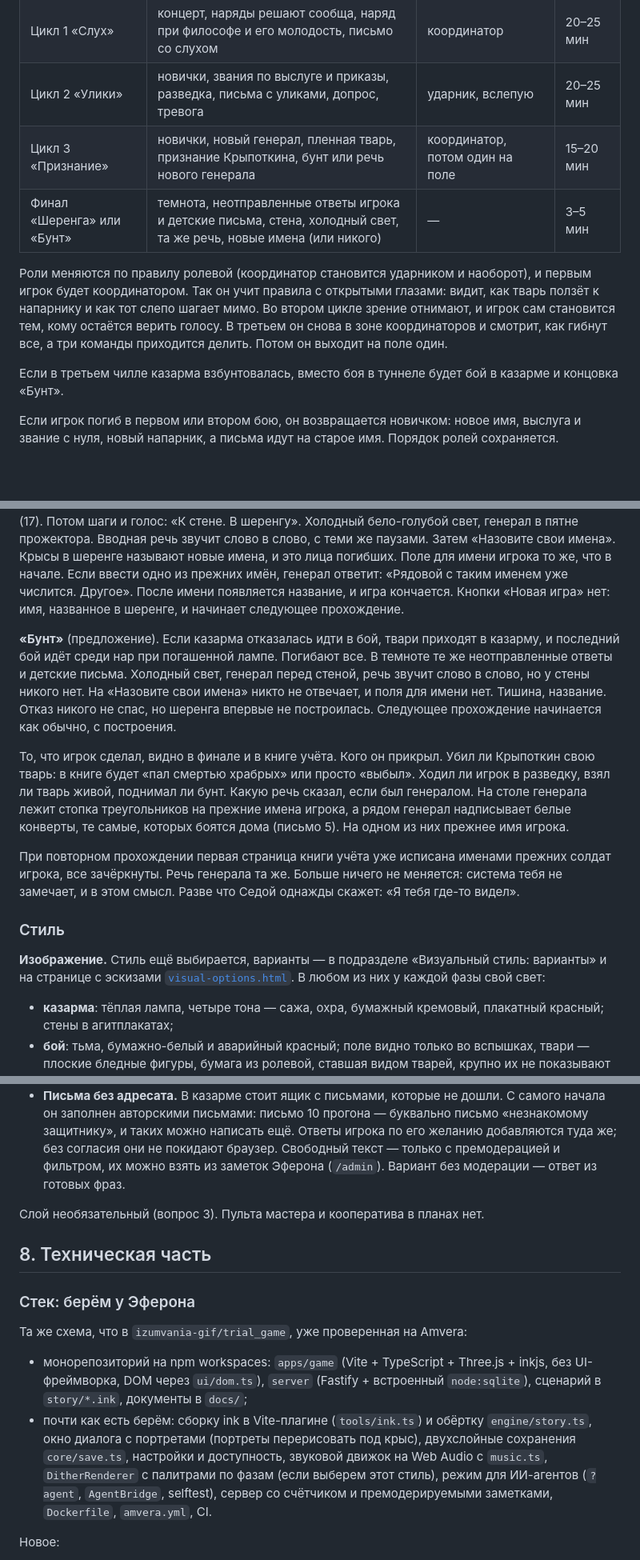
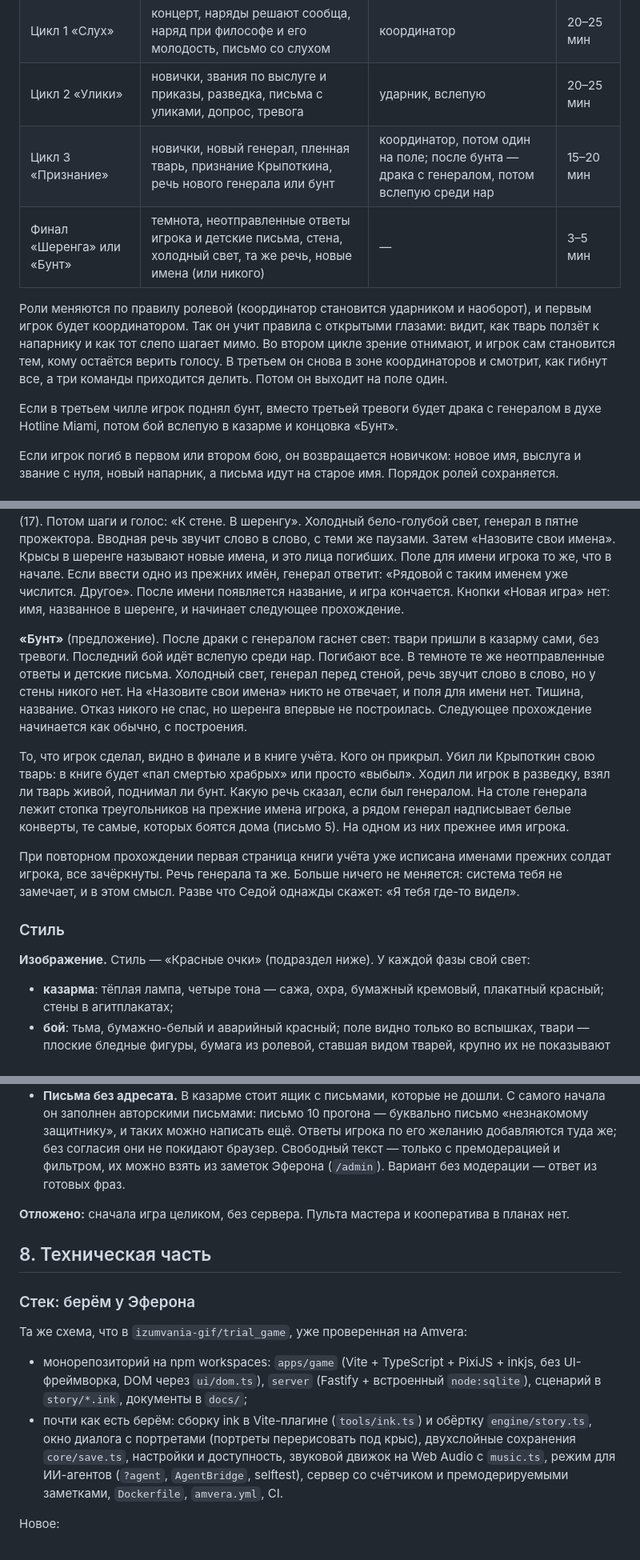
Before and after one commit to izumvania-gif/littledarkage, a Markdown page: docs/concept.md, 3 parts joined by grey strips. Shown at 80% size. Rendered like a GitHub page; blank space fills up the shorter version.

```diff
--- a/docs/concept.md
+++ b/docs/concept.md
@@ -212,12 +213,12 @@
 | Пролог «Построение» | речь генерала, имя, запись в книгу учёта, воркшоп-обучение, самодеятельность, встреча и речь Крыпоткина | учебные ходы координатором | 8–10 мин |
 | Цикл 1 «Слух» | концерт, наряды решают сообща, наряд при философе и его молодость, письмо со слухом | координатор | 20–25 мин |
 | Цикл 2 «Улики» | новички, звания по выслуге и приказы, разведка, письма с уликами, допрос, тревога | ударник, вслепую | 20–25 мин |
-| Цикл 3 «Признание» | новички, новый генерал, пленная тварь, признание Крыпоткина, бунт или речь нового генерала | координатор, потом один на поле | 15–20 мин |
+| Цикл 3 «Признание» | новички, новый генерал, пленная тварь, признание Крыпоткина, речь нового генерала или бунт | координатор, потом один на поле; после бунта — драка с генералом, потом вслепую среди нар | 15–20 мин |
 | Финал «Шеренга» или «Бунт» | темнота, неотправленные ответы игрока и детские письма, стена, холодный свет, та же речь, новые имена (или никого) | — | 3–5 мин |
 
 Роли меняются по правилу ролевой (координатор становится ударником и наоборот), и первым игрок будет координатором. Так он учит правила с открытыми глазами: видит, как тварь ползёт к напарнику и как тот слепо шагает мимо. Во втором цикле зрение отнимают, и игрок сам становится тем, кому остаётся верить голосу. В третьем он снова в зоне координаторов и смотрит, как гибнут все, а три команды приходится делить. Потом он выходит на поле один.
 
-Если в третьем чилле казарма взбунтовалась, вместо боя в туннеле будет бой в казарме и концовка «Бунт».
+Если в третьем чилле игрок поднял бунт, вместо третьей тревоги будет драка с генералом в духе Hotline Miami, потом бой вслепую в казарме и концовка «Бунт».
 
 Если игрок погиб в первом или втором бою, он возвращается новичком: новое имя, выслуга и звание с нуля, новый напарник, а письма идут на старое имя. Порядок ролей сохраняется.
 
@@ -428,7 +430,7 @@ NPC-ударники, когда игрок координатор, тоже и
 
 **«Шеренга»**, основная, как в ролевой. Последние минуты игрок проводит один на поле в темноте. Когда он гибнет, экран остаётся чёрным. В темноте по одному проступают ответы, которые игрок писал домой: ни один не дошёл. Если он ничего не писал, эта часть пропускается. За ними три детских письма, которые так никому и не пришли: «Папочка, я очень скучаю… ты только возвращайся!» (2), «Я хачу вырасти и стать таким сильным как ты» (6), «Я когда вырасту хочу стать как ты, большим, сильным и храбрым. Жаль что тогда уже те твари все помрут и некого будет бить» (17). Потом шаги и голос: «К стене. В шеренгу». Холодный бело-голубой свет, генерал в пятне прожектора. Вводная речь звучит слово в слово, с теми же паузами. Затем «Назовите свои имена». Крысы в шеренге называют новые имена, и это лица погибших. Поле для имени игрока то же, что в начале. Если ввести одно из прежних имён, генерал ответит: «Рядовой с таким именем уже числится. Другое». После имени появляется название, и игра кончается. Кнопки «Новая игра» нет: имя, названное в шеренге, и начинает следующее прохождение.
 
-**«Бунт»** (предложение). Если казарма отказалась идти в бой, твари приходят в казарму, и последний бой идёт среди нар при погашенной лампе. Погибают все. В темноте те же неотправленные ответы и детские письма. Холодный свет, генерал перед стеной, речь звучит слово в слово, но у стены никого нет. На «Назовите свои имена» никто не отвечает, и поля для имени нет. Тишина, название. Отказ никого не спас, но шеренга впервые не построилась. Следующее прохождение начинается как обычно, с построения.
+**«Бунт»** (предложение). После драки с генералом гаснет свет: твари пришли в казарму сами, без тревоги. Последний бой идёт вслепую среди нар. Погибают все. В темноте те же неотправленные ответы и детские письма. Холодный свет, генерал перед стеной, речь звучит слово в слово, но у стены никого нет. На «Назовите свои имена» никто не отвечает, и поля для имени нет. Тишина, название. Отказ никого не спас, но шеренга впервые не построилась. Следующее прохождение начинается как обычно, с построения.
 
 То, что игрок сделал, видно в финале и в книге учёта. Кого он прикрыл. Убил ли Крыпоткин свою тварь: в книге будет «пал смертью храбрых» или просто «выбыл». Ходил ли игрок в разведку, взял ли тварь живой, поднимал ли бунт. Какую речь сказал, если был генералом. На столе генерала лежит стопка треугольников на прежние имена игрока, а рядом генерал надписывает белые конверты, те самые, которых боятся дома (письмо 5). На одном из них прежнее имя игрока.
 
@@ -436,7 +438,7 @@ NPC-ударники, когда игрок координатор, тоже и
 
 ### Стиль
 
-**Изображение.** Стиль ещё выбирается, варианты — в подразделе «Визуальный стиль: варианты» и на странице с эскизами [`visual-options.html`](visual-options.html). В любом из них у каждой фазы свой свет:
+**Изображение.** Стиль — «Красные очки» (подраздел ниже). У каждой фазы свой свет:
 - **казарма**: тёплая лампа, четыре тона — сажа, охра, бумажный кремовый, плакатный красный; стены в агитплакатах;
 - **бой**: тьма, бумажно-белый и аварийный красный; поле видно только во вспышках, твари — плоские бледные фигуры, бумага из ролевой, ставшая видом тварей, крупно их не показывают никогда;
 - **слепой режим**: почти полная чернота, только зернистая дымка запаха;
@@ -495,15 +499,15 @@ NPC-ударники, когда игрок координатор, тоже и
 - **Общая книга учёта.** На первом экране «Новобранцев прибыло: 4 817». Счёт начинается с числа из мира, как в Эфероне счётчик циклов стартовал с 1472, и к нему прибавляется каждое имя каждого игрока. Статистика вроде «41% координаторов приняли удар за напарника» и «Крыпоткину помогли убить тварь в 23% прогонов». Несколько дней работы.
 - **Письма без адресата.** В казарме стоит ящик с письмами, которые не дошли. С самого начала он заполнен авторскими письмами: письмо 10 прогона — буквально письмо «незнакомому защитнику», и таких можно написать ещё. Ответы игрока по его желанию добавляются туда же; без согласия они не покидают браузер. Свободный текст — только с премодерацией и фильтром, их можно взять из заметок Эферона (`/admin`). Вариант без модерации — ответ из готовых фраз.
 
-Слой необязательный (вопрос 3). Пульта мастера и кооператива в планах нет.
+**Отложено:** сначала игра целиком, без сервера. Пульта мастера и кооператива в планах нет.
 
 ## 8. Техническая часть
 
 ### Стек: берём у Эферона
 
 Та же схема, что в `izumvania-gif/trial_game`, уже проверенная на Amvera:
-- монорепозиторий на npm workspaces: `apps/game` (Vite + TypeScript + Three.js + inkjs, без UI-фреймворка, DOM через `ui/dom.ts`), `server` (Fastify + встроенный `node:sqlite`), сценарий в `story/*.ink`, документы в `docs/`;
-- почти как есть берём: сборку ink в Vite-плагине (`tools/ink.ts`) и обёртку `engine/story.ts`, окно диалога с портретами (портреты перерисовать под крыс), двухслойные сохранения `core/save.ts`, настройки и доступность, звуковой движок на Web Audio с `music.ts`, `DitherRenderer` с палитрами по фазам (если выберем этот стиль), режим для ИИ-агентов (`?agent`, `AgentBridge`, selftest), сервер со счётчиком и премодерируемыми заметками, `Dockerfile`, `amvera.yml`, CI.
+- монорепозиторий на npm workspaces: `apps/game` (Vite + TypeScript + PixiJS + inkjs, без UI-фреймворка, DOM через `ui/dom.ts`), `server` (Fastify + встроенный `node:sqlite`), сценарий в `story/*.ink`, документы в `docs/`;
+- почти как есть берём: сборку ink в Vite-плагине (`tools/ink.ts`) и обёртку `engine/story.ts`, окно диалога с портретами (портреты перерисовать под крыс), двухслойные сохранения `core/save.ts`, настройки и доступность, звуковой движок на Web Audio с `music.ts`, режим для ИИ-агентов (`?agent`, `AgentBridge`, selftest), сервер со счётчиком и премодерируемыми заметками, `Dockerfile`, `amvera.yml`, CI.
 
 Новое:
 - `core/battle.ts` — чистая детерминированная симуляция боя: поле, сущности, разбор хода, генератор случайных чисел с зерном. Без DOM, поэтому его легко тестировать и гонять в режиме ИИ-агентов. Покрыт тестами по правилам из раздела 6.
```
Also changed, not shown: other parts of docs/concept.md (+39 -36 lines).
